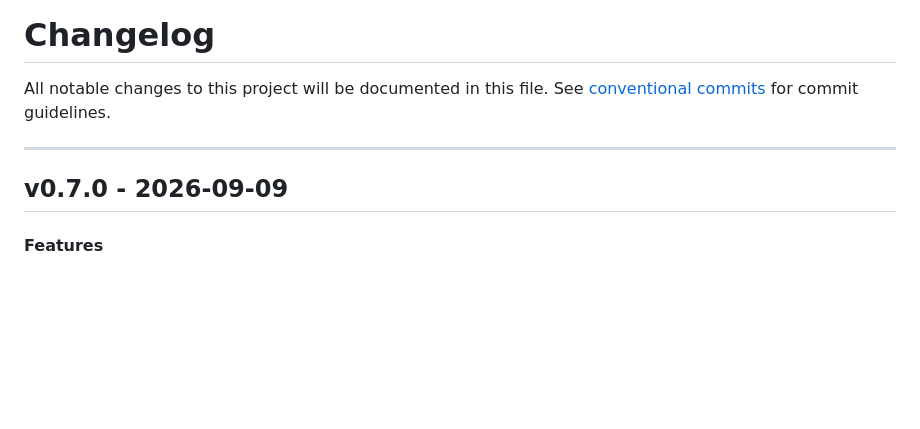
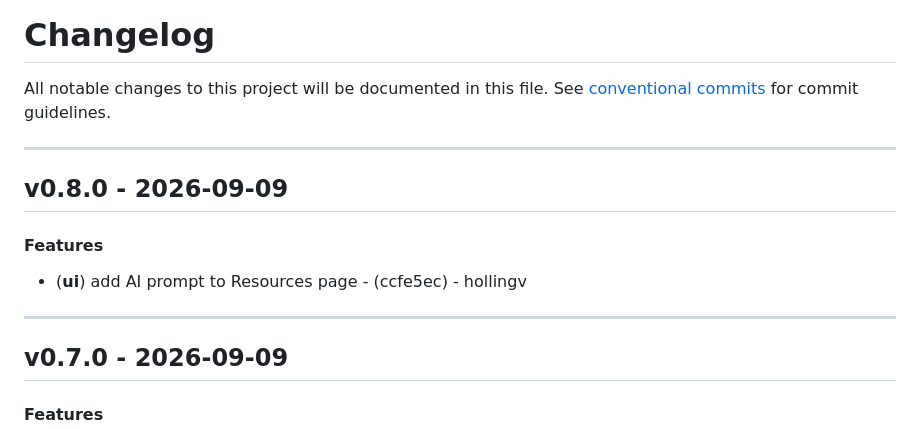
Before and after one commit to hollingv/born-whole-project, a Markdown page: CHANGELOG.md, the part around the change. GitHub-like rendering; blank space fills up the shorter version.

Commit message:
chore(version): v0.8.0

```diff
--- a/CHANGELOG.md
+++ b/CHANGELOG.md
@@ -2,6 +2,12 @@
 All notable changes to this project will be documented in this file. See [conventional commits](https://www.conventionalcommits.org/) for commit guidelines.
 
 - - -
+## v0.8.0 - 2026-09-09
+#### Features
+- (**ui**) add AI prompt to Resources page - (ccfe5ec) - hollingv
+
+- - -
+
 ## v0.7.0 - 2026-09-09
 #### Features
 - (**Makefile**) use the SITE_NAME extracted from config.go - (cc12399) - hollingv
```
